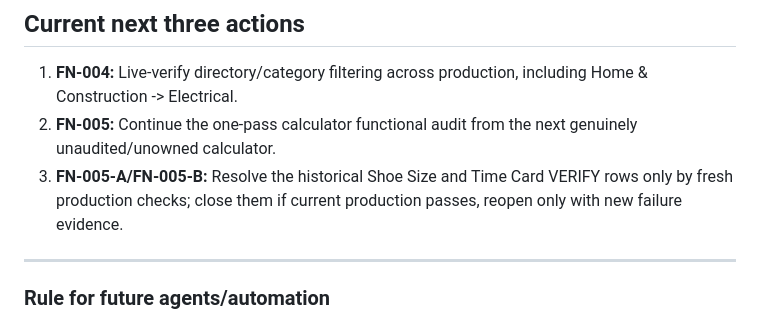
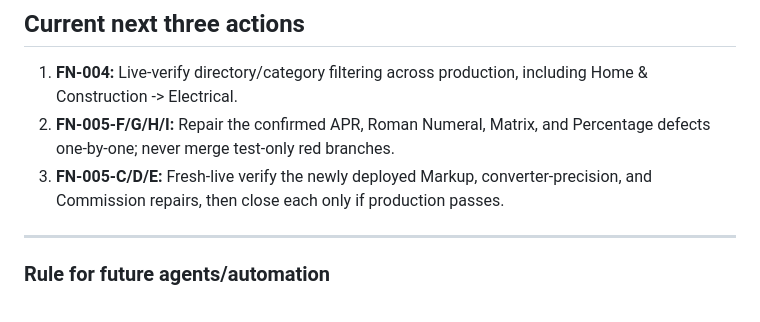
Before and after one commit to jcscheep1/figurenest, a Markdown page: FIGURENEST-STATUS.md, the part around one of its changes. GitHub-like rendering.

```diff
--- a/FIGURENEST-STATUS.md
+++ b/FIGURENEST-STATUS.md
@@ -104,8 +111,8 @@ Do not repeat the full closed history unless specifically requested.
 ## Current next three actions
 
 1. **FN-004:** Live-verify directory/category filtering across production, including Home & Construction -> Electrical.
-2. **FN-005:** Continue the one-pass calculator functional audit from the next genuinely unaudited/unowned calculator.
-3. **FN-005-A/FN-005-B:** Resolve the historical Shoe Size and Time Card VERIFY rows only by fresh production checks; close them if current production passes, reopen only with new failure evidence.
+2. **FN-005-F/G/H/I:** Repair the confirmed APR, Roman Numeral, Matrix, and Percentage defects one-by-one; never merge test-only red branches.
+3. **FN-005-C/D/E:** Fresh-live verify the newly deployed Markup, converter-precision, and Commission repairs, then close each only if production passes.
 
 ---
 
```
Also changed, not shown: other parts of FIGURENEST-STATUS.md (+7 -0 lines).
